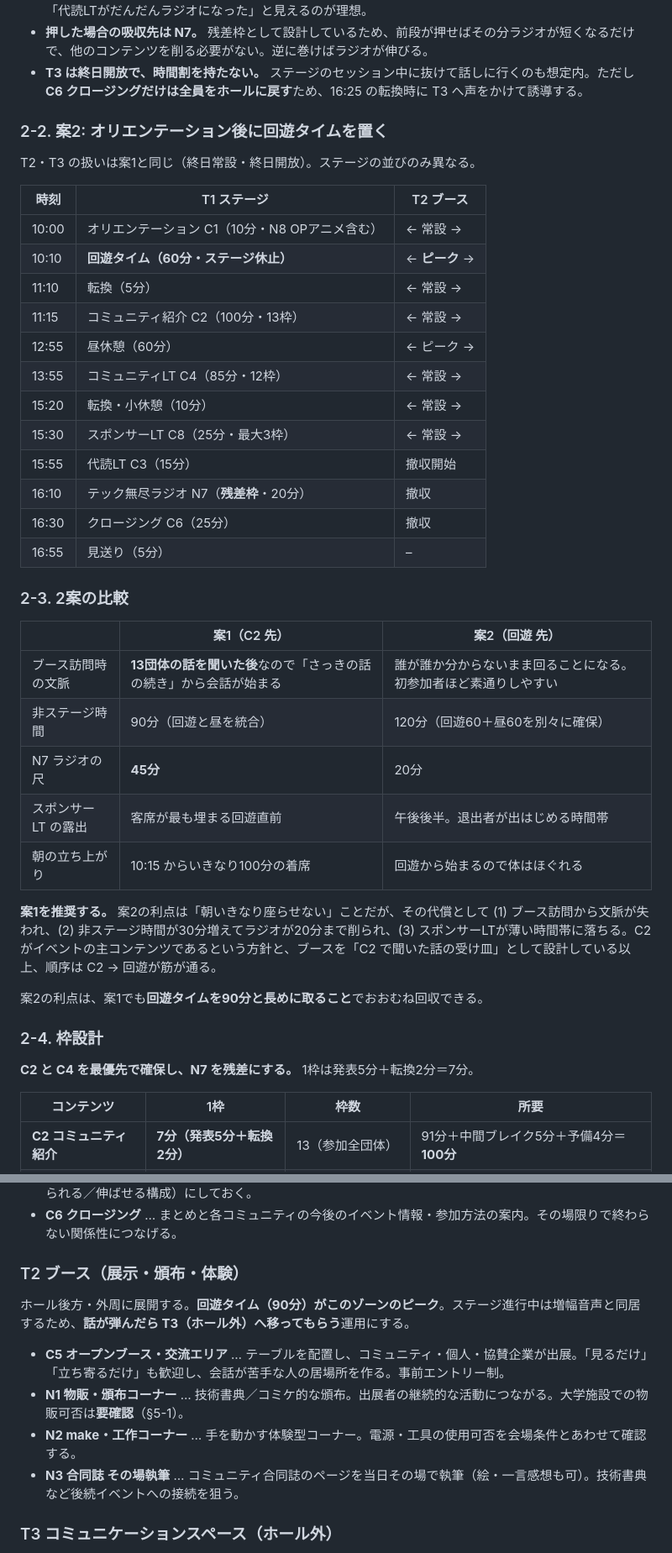
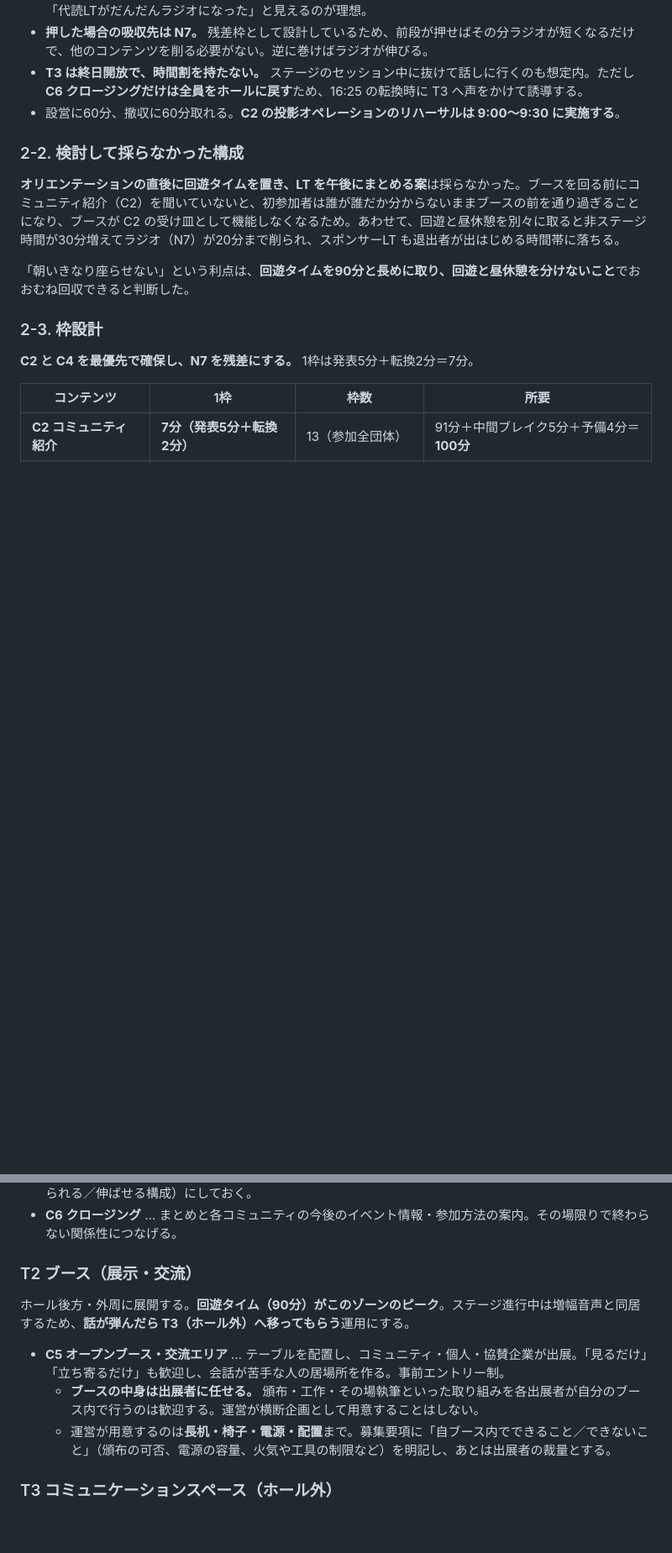
Before and after one commit to techmujin/techmujin-planning, a Markdown page: related-docs/content-menu.md, 2 parts joined by grey strips. Shown at 84% size. Rendered like a GitHub page; blank space fills up the shorter version.

```diff
--- a/related-docs/content-menu.md
+++ b/related-docs/content-menu.md
@@ -96,41 +97,15 @@
 - **C3（15:25〜）と N7（15:40〜）は区切らず1ブロックとして進行する。** 司会は続投、投稿フォームも同一。代読で盛り上がった話題のコミュニティ関係者をそのままゲストに呼び込む形で移行し、参加者からは「代読LTがだんだんラジオになった」と見えるのが理想。
 - **押した場合の吸収先は N7。** 残差枠として設計しているため、前段が押せばその分ラジオが短くなるだけで、他のコンテンツを削る必要がない。逆に巻けばラジオが伸びる。
 - **T3 は終日開放で、時間割を持たない。** ステージのセッション中に抜けて話しに行くのも想定内。ただし **C6 クロージングだけは全員をホールに戻す**ため、16:25 の転換時に T3 へ声をかけて誘導する。
+- 設営に60分、撤収に60分取れる。**C2 の投影オペレーションのリハーサルは 9:00〜9:30 に実施する**。
 
-### 2-2. 案2: オリエンテーション後に回遊タイムを置く
+### 2-2. 検討して採らなかった構成
 
-T2・T3 の扱いは案1と同じ（終日常設・終日開放）。ステージの並びのみ異なる。
+**オリエンテーションの直後に回遊タイムを置き、LT を午後にまとめる案**は採らなかった。ブースを回る前にコミュニティ紹介（C2）を聞いていないと、初参加者は誰が誰だか分からないままブースの前を通り過ぎることになり、ブースが C2 の受け皿として機能しなくなるため。あわせて、回遊と昼休憩を別々に取ると非ステージ時間が30分増えてラジオ（N7）が20分まで削られ、スポンサーLT も退出者が出はじめる時間帯に落ちる。
 
-| 時刻 | T1 ステージ | T2 ブース |
-|------|-------------|-----------|
-| 10:00 | オリエンテーション C1（10分・N8 OPアニメ含む） | ← 常設 → |
-| 10:10 | **回遊タイム（60分・ステージ休止）** | ← **ピーク** → |
-| 11:10 | 転換（5分） | ← 常設 → |
-| 11:15 | コミュニティ紹介 C2（100分・13枠） | ← 常設 → |
-| 12:55 | 昼休憩（60分） | ← ピーク → |
-| 13:55 | コミュニティLT C4（85分・12枠） | ← 常設 → |
-| 15:20 | 転換・小休憩（10分） | ← 常設 → |
-| 15:30 | スポンサーLT C8（25分・最大3枠） | ← 常設 → |
-| 15:55 | 代読LT C3（15分） | 撤収開始 |
-| 16:10 | テック無尽ラジオ N7（**残差枠**・20分） | 撤収 |
-| 16:30 | クロージング C6（25分） | 撤収 |
-| 16:55 | 見送り（5分） | – |
+「朝いきなり座らせない」という利点は、**回遊タイムを90分と長めに取り、回遊と昼休憩を分けないこと**でおおむね回収できると判断した。
 
-### 2-3. 2案の比較
-
-| | 案1（C2 先） | 案2（回遊 先） |
-|---|---|---|
-| ブース訪問時の文脈 | **13団体の話を聞いた後**なので「さっきの話の続き」から会話が始まる | 誰が誰か分からないまま回ることになる。初参加者ほど素通りしやすい |
-| 非ステージ時間 | 90分（回遊と昼を統合） | 120分（回遊60＋昼60を別々に確保） |
-| N7 ラジオの尺 | **45分** | 20分 |
-| スポンサーLT の露出 | 客席が最も埋まる回遊直前 | 午後後半。退出者が出はじめる時間帯 |
-| 朝の立ち上がり | 10:15 からいきなり100分の着席 | 回遊から始まるので体はほぐれる |
-
-**案1を推奨する。** 案2の利点は「朝いきなり座らせない」ことだが、その代償として (1) ブース訪問から文脈が失われ、(2) 非ステージ時間が30分増えてラジオが20分まで削られ、(3) スポンサーLTが薄い時間帯に落ちる。C2 がイベントの主コンテンツであるという方針と、ブースを「C2 で聞いた話の受け皿」として設計している以上、順序は C2 → 回遊が筋が通る。
-
-案2の利点は、案1でも**回遊タイムを90分と長めに取ること**でおおむね回収できる。
-
-### 2-4. 枠設計
+### 2-3. 枠設計
 
 **C2 と C4 を最優先で確保し、N7 を残差にする。** 1枠は発表5分＋転換2分＝7分。
 
@@ -187,14 +139,13 @@ T2・T3 の扱いは案1と同じ（終日常設・終日開放）。ステー
 - **N7 テック無尽ラジオ（公開トークコーナー）** … 主催＋ラジオパーソナリティ担当が、C2・C4 の登壇者やコミュニティ代表をゲストに招き、活動や発表内容を深堀りする公開トーク。C3 で集まった投稿を「お便り」として紹介し、ゲストが答える形で進める。**C3 が参加者の声を緩く広く拾う側、N7 がそれをコミュニティ側に投げ返して深める側**という関係で、投稿フォーム・司会・進行を共有する。**優先度は C4・C8・C3 より下の残差枠**で、前段が押した分だけ短くなる。尺が変動する前提の進行台本（ゲスト1組で切り上げられる／伸ばせる構成）にしておく。
 - **C6 クロージング** … まとめと各コミュニティの今後のイベント情報・参加方法の案内。その場限りで終わらない関係性につなげる。
 
-### T2 ブース（展示・頒布・体験）
+### T2 ブース（展示・交流）
 
 ホール後方・外周に展開する。**回遊タイム（90分）がこのゾーンのピーク**。ステージ進行中は増幅音声と同居するため、**話が弾んだら T3（ホール外）へ移ってもらう**運用にする。
 
 - **C5 オープンブース・交流エリア** … テーブルを配置し、コミュニティ・個人・協賛企業が出展。「見るだけ」「立ち寄るだけ」も歓迎し、会話が苦手な人の居場所を作る。事前エントリー制。
-- **N1 物販・頒布コーナー** … 技術書典／コミケ的な頒布。出展者の継続的な活動につながる。大学施設での物販可否は**要確認**（§5-1）。
-- **N2 make・工作コーナー** … 手を動かす体験型コーナー。電源・工具の使用可否を会場条件とあわせて確認する。
-- **N3 合同誌 その場執筆** … コミュニティ合同誌のページを当日その場で執筆（絵・一言感想も可）。技術書典など後続イベントへの接続を狙う。
+  - **ブースの中身は出展者に任せる。** 頒布・工作・その場執筆といった取り組みを各出展者が自分のブース内で行うのは歓迎する。運営が横断企画として用意することはしない。
+  - 運営が用意するのは**長机・椅子・電源・配置**まで。募集要項に「自ブース内でできること／できないこと」（頒布の可否、電源の容量、火気や工具の制限など）を明記し、あとは出展者の裁量とする。
 
 ### T3 コミュニケーションスペース（ホール外）
 
```
Also changed, not shown: other parts of related-docs/content-menu.md (+24 -50 lines).
